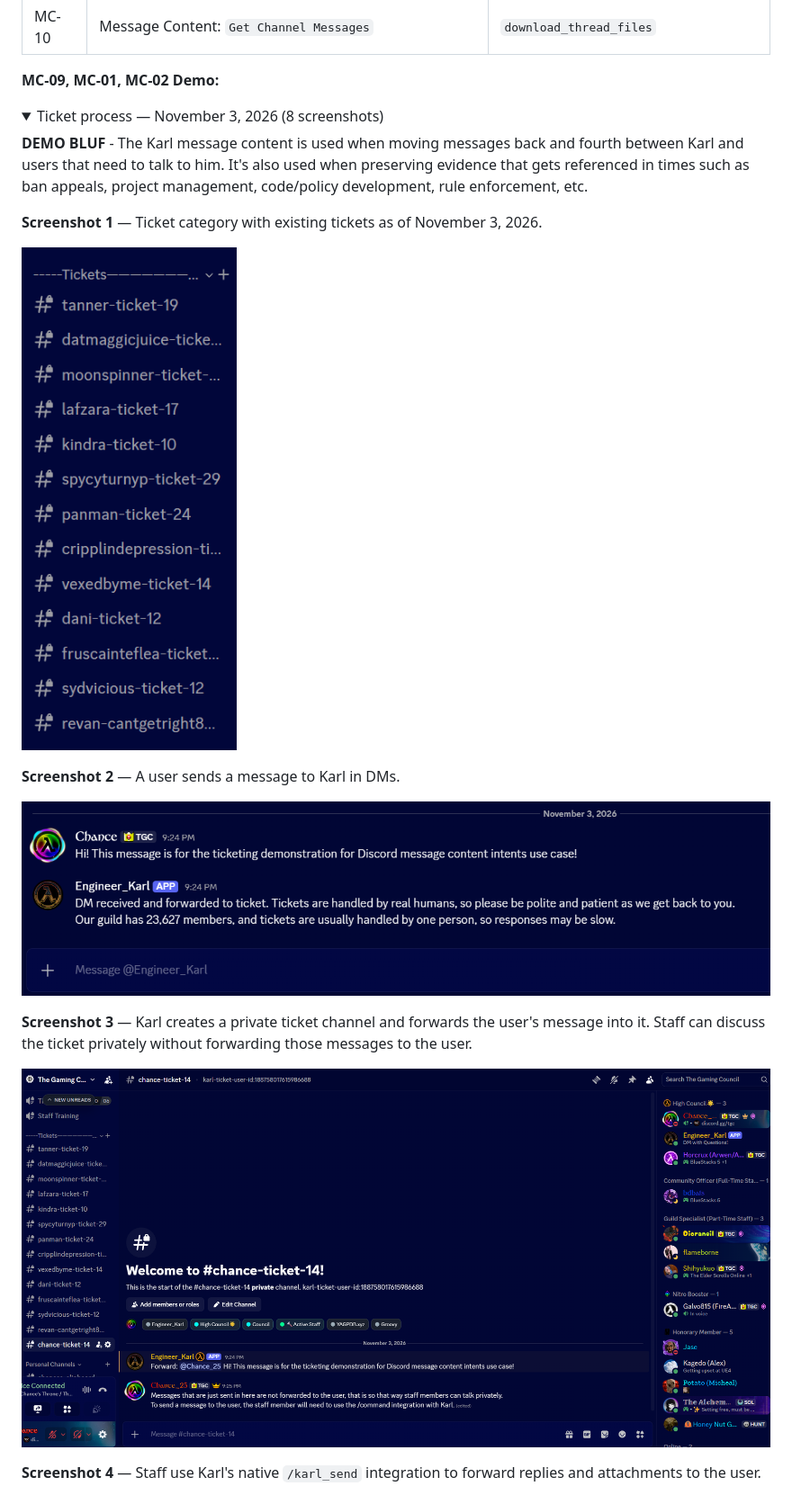
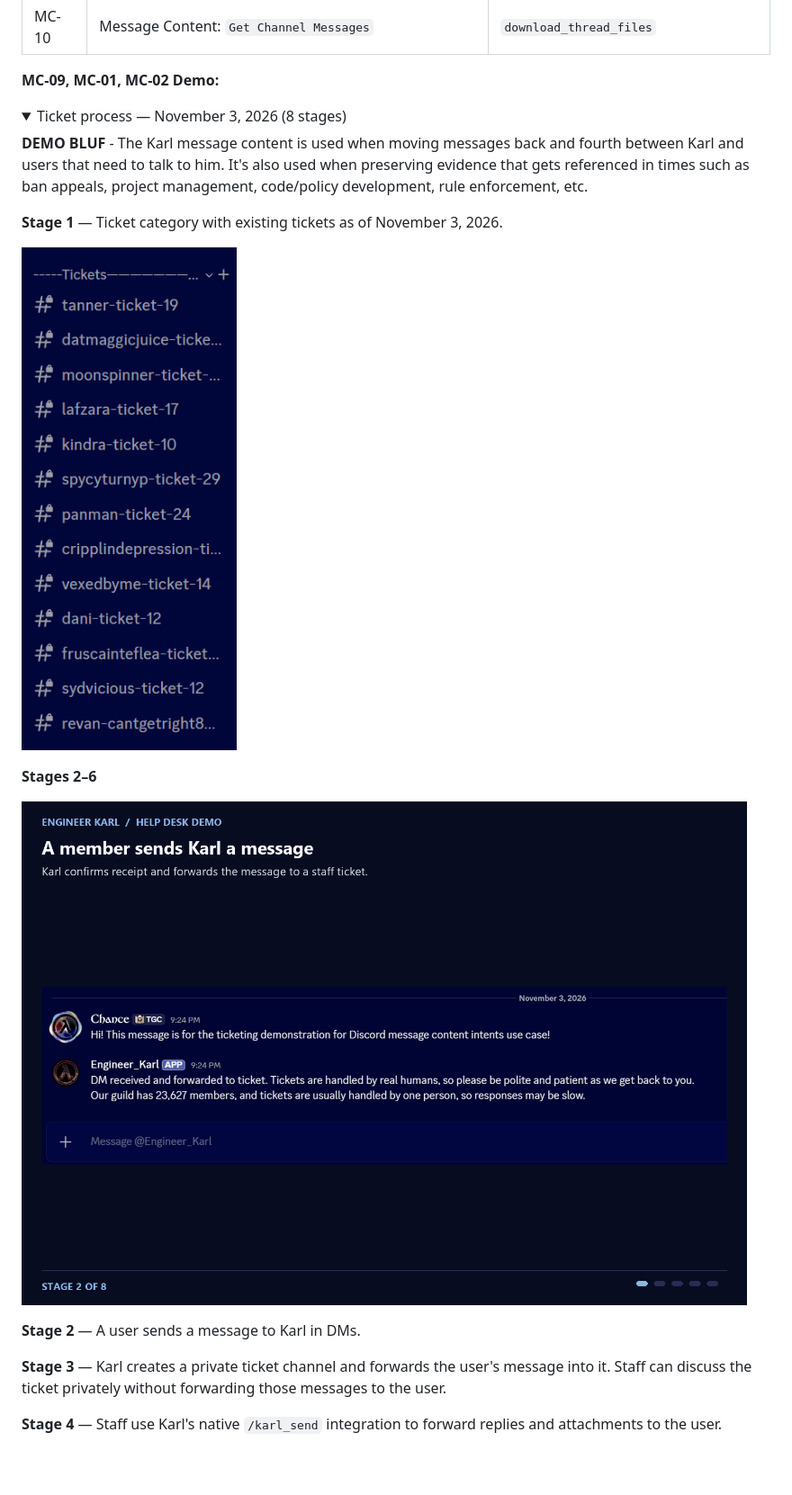
Before and after one commit to TheGamingCouncil/engineer-karl-intent-verification, a Markdown page: use-cases.md, the part around one of its changes. Shown at 90% size. GitHub-like rendering; pictures changed too: assets/demos/tickets/02-06-ticket-workflow.gif (added); folded sections open; blank space fills up the shorter version.

Commit message:
Publish ticket workflow GIF and retain stage notes

```diff
--- a/use-cases.md
+++ b/use-cases.md
@@ -329,9 +329,9 @@
 
 <details>
 
-<summary>Ticket process — November 3, 2026 (8 screenshots)</summary>
+<summary>Ticket process — November 3, 2026 (8 stages)</summary>
 
 **DEMO BLUF** - The Karl message content is used when moving messages back and fourth between Karl and users that need to talk to him. It's also used when preserving evidence that gets referenced in times such as ban appeals, project management, code/policy development, rule enforcement, etc.
 
-**Screenshot 1** — Ticket category with existing tickets as of November 3, 2026.
+**Stage 1** — Ticket category with existing tickets as of November 3, 2026.
 
@@ -339,11 +339,11 @@
 
-**Screenshot 2** — A user sends a message to Karl in DMs.
+**Stages 2–6**
 
-![Ticket demonstration screenshot 2](assets/demos/tickets/02-user-dm.png)
+![Ticket demonstration stages 2 through 6](assets/demos/tickets/02-06-ticket-workflow.gif)
 
-**Screenshot 3** — Karl creates a private ticket channel and forwards the user's message into it. Staff can discuss the ticket privately without forwarding those messages to the user.
+**Stage 2** — A user sends a message to Karl in DMs.
 
-![Ticket demonstration screenshot 3](assets/demos/tickets/03-ticket-created.png)
+**Stage 3** — Karl creates a private ticket channel and forwards the user's message into it. Staff can discuss the ticket privately without forwarding those messages to the user.
 
-**Screenshot 4** — Staff use Karl's native `/karl_send` integration to forward replies and attachments to the user.
+**Stage 4** — Staff use Karl's native `/karl_send` integration to forward replies and attachments to the user.
 
```
Also changed, not shown: other parts of use-cases.md (+7 -13 lines).
